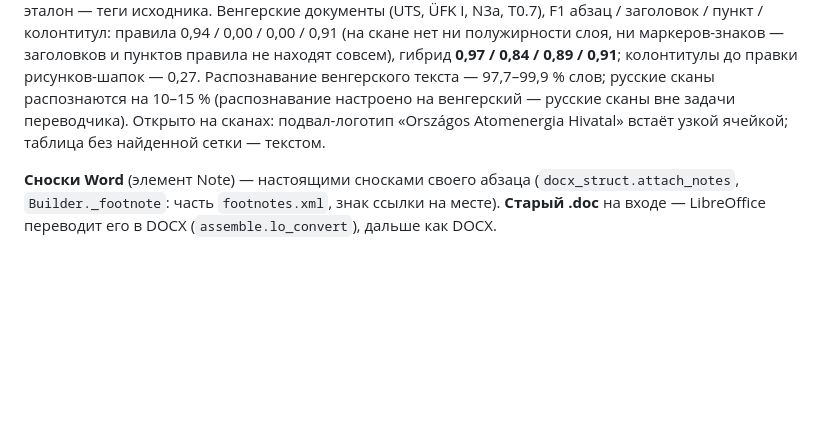
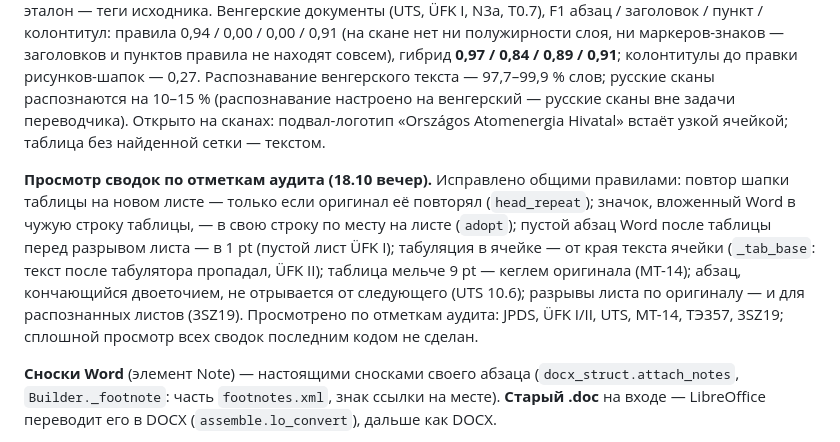
Before and after one commit to gromli66/hu_translate, a Markdown page: docs/DEV.md, the part around the change. Rendered like a GitHub page; blank space fills up the shorter version.

Commit message:
DEV.md: просмотр сводок по отметкам аудита, 18.10
Co-Authored-By: Claude Opus 5.5 <noreply@anthropic.com>

```diff
--- a/docs/DEV.md
+++ b/docs/DEV.md
@@ -721,6 +721,14 @@ DOCX — и как вход, и как известный ответ: Word пе
 русские сканы вне задачи переводчика). Открыто на сканах: подвал-логотип «Országos Atomenergia Hivatal» встаёт узкой
 ячейкой; таблица без найденной сетки — текстом.
 
+**Просмотр сводок по отметкам аудита (18.10 вечер).** Исправлено общими правилами: повтор шапки таблицы на новом листе
+— только если оригинал её повторял (`head_repeat`); значок, вложенный Word в чужую строку таблицы, — в свою строку по
+месту на листе (`adopt`); пустой абзац Word после таблицы перед разрывом листа — в 1 pt (пустой лист ÜFK I); табуляция
+в ячейке — от края текста ячейки (`_tab_base`: текст после табулятора пропадал, ÜFK II); таблица мельче 9 pt — кеглем
+оригинала (МТ-14); абзац, кончающийся двоеточием, не отрывается от следующего (UTS 10.6); разрывы листа по оригиналу —
+и для распознанных листов (3SZ19). Просмотрено по отметкам аудита: JPDS, ÜFK I/II, UTS, МТ-14, ТЭ357, 3SZ19; сплошной
+просмотр всех сводок последним кодом не сделан.
+
 **Сноски Word** (элемент Note) — настоящими сносками своего абзаца (`docx_struct.attach_notes`, `Builder._footnote`:
 часть `footnotes.xml`, знак ссылки на месте). **Старый .doc** на входе — LibreOffice переводит его в DOCX
 (`assemble.lo_convert`), дальше как DOCX.
```
